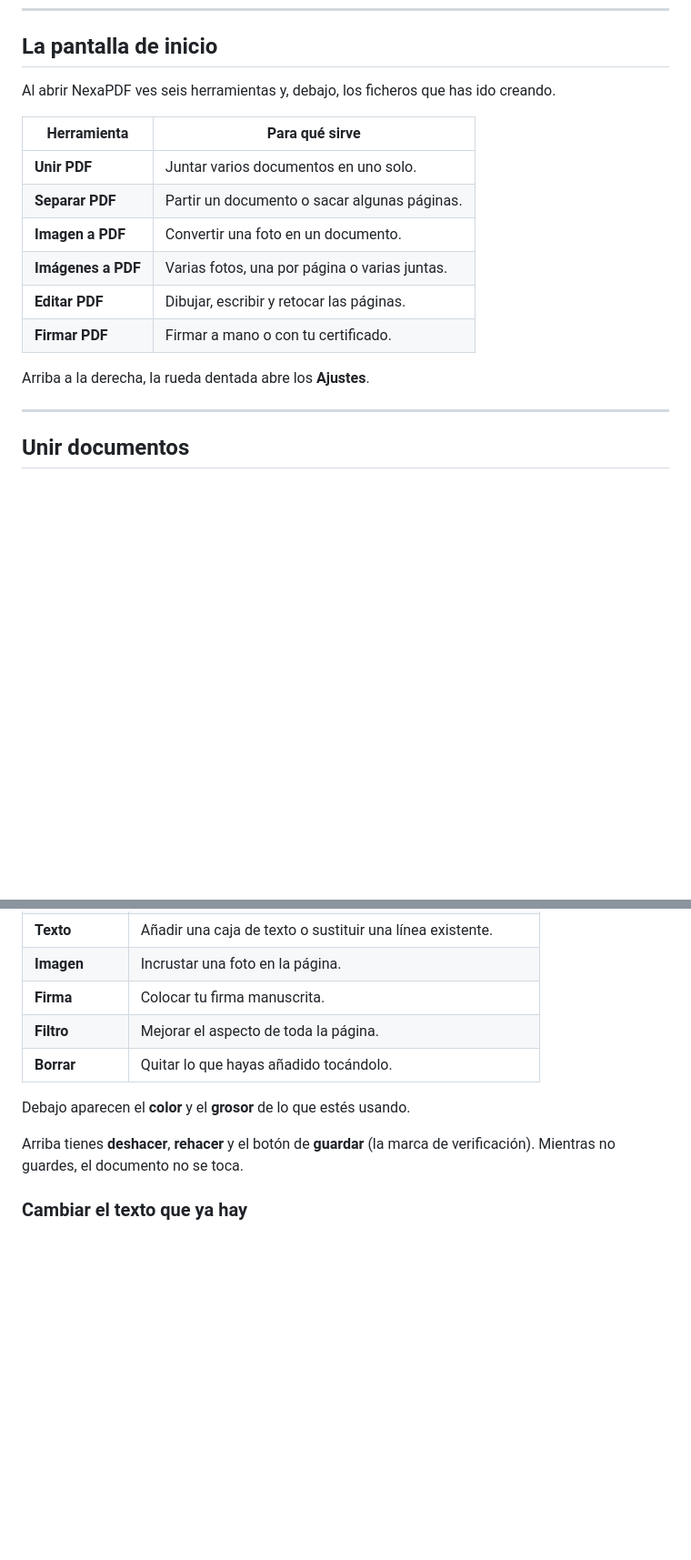
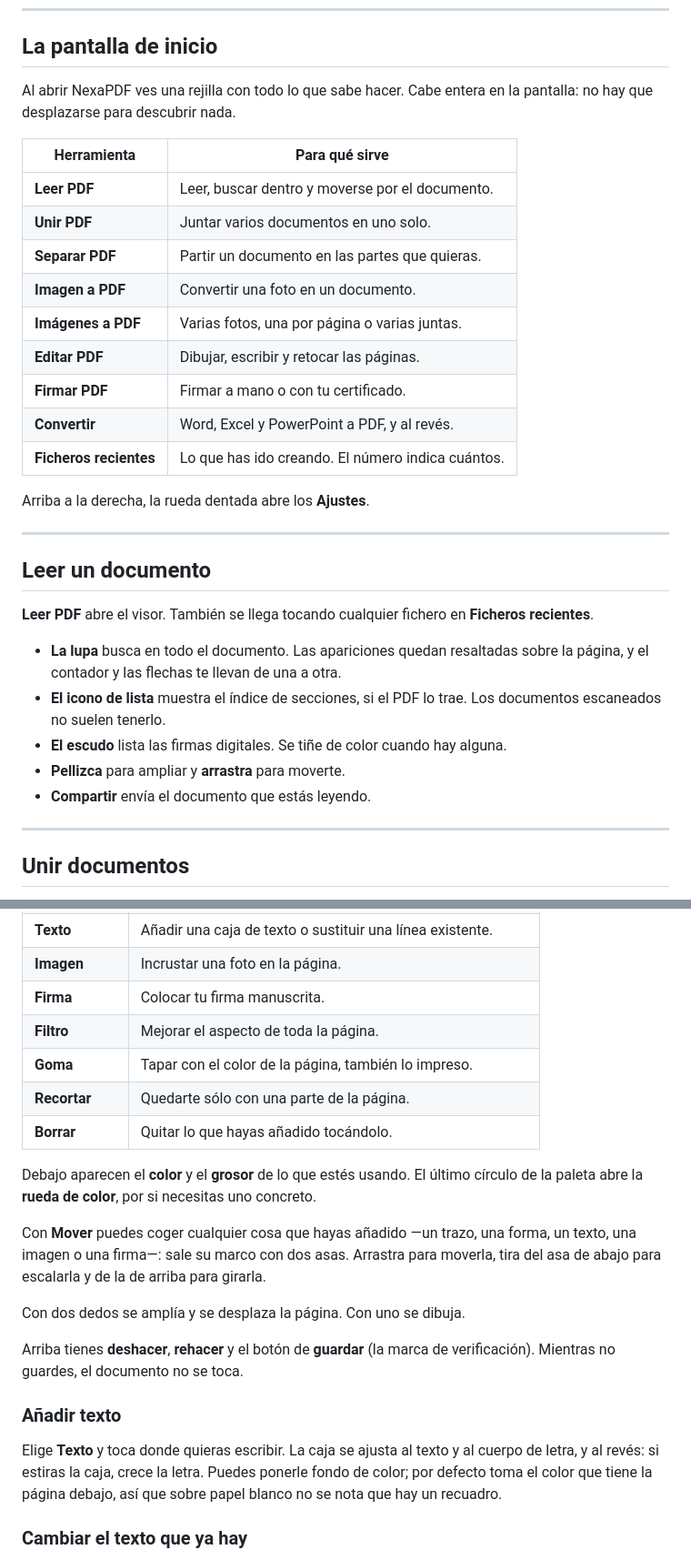
Before and after one commit to braisgaldo/NexaPDF, a Markdown page: docs/MANUAL-USUARIO.md, 2 parts joined by grey strips. Shown at 91% size. Drawn GitHub-style; blank space fills up the shorter version.

```diff
--- a/docs/MANUAL-USUARIO.md
+++ b/docs/MANUAL-USUARIO.md
@@ -16,19 +16,37 @@ a internet, así que tus documentos no pueden salir de él aunque quisieras.
 
 ## La pantalla de inicio
 
-Al abrir NexaPDF ves seis herramientas y, debajo, los ficheros que has ido
-creando.
+Al abrir NexaPDF ves una rejilla con todo lo que sabe hacer. Cabe entera en la
+pantalla: no hay que desplazarse para descubrir nada.
 
 | Herramienta | Para qué sirve |
 |---|---|
+| **Leer PDF** | Leer, buscar dentro y moverse por el documento. |
 | **Unir PDF** | Juntar varios documentos en uno solo. |
-| **Separar PDF** | Partir un documento o sacar algunas páginas. |
+| **Separar PDF** | Partir un documento en las partes que quieras. |
 | **Imagen a PDF** | Convertir una foto en un documento. |
 | **Imágenes a PDF** | Varias fotos, una por página o varias juntas. |
 | **Editar PDF** | Dibujar, escribir y retocar las páginas. |
 | **Firmar PDF** | Firmar a mano o con tu certificado. |
+| **Convertir** | Word, Excel y PowerPoint a PDF, y al revés. |
+| **Ficheros recientes** | Lo que has ido creando. El número indica cuántos. |
 
 Arriba a la derecha, la rueda dentada abre los **Ajustes**.
+
+---
+
+## Leer un documento
+
+**Leer PDF** abre el visor. También se llega tocando cualquier fichero en
+**Ficheros recientes**.
+
+- **La lupa** busca en todo el documento. Las apariciones quedan resaltadas
+  sobre la página, y el contador y las flechas te llevan de una a otra.
+- **El icono de lista** muestra el índice de secciones, si el PDF lo trae. Los
+  documentos escaneados no suelen tenerlo.
+- **El escudo** lista las firmas digitales. Se tiñe de color cuando hay alguna.
+- **Pellizca** para ampliar y **arrastra** para moverte.
+- **Compartir** envía el documento que estás leyendo.
 
 ---
 
@@ -107,12 +130,29 @@ Abajo tienes las herramientas:
 | **Imagen** | Incrustar una foto en la página. |
 | **Firma** | Colocar tu firma manuscrita. |
 | **Filtro** | Mejorar el aspecto de toda la página. |
+| **Goma** | Tapar con el color de la página, también lo impreso. |
+| **Recortar** | Quedarte sólo con una parte de la página. |
 | **Borrar** | Quitar lo que hayas añadido tocándolo. |
 
-Debajo aparecen el **color** y el **grosor** de lo que estés usando.
+Debajo aparecen el **color** y el **grosor** de lo que estés usando. El último
+círculo de la paleta abre la **rueda de color**, por si necesitas uno concreto.
+
+Con **Mover** puedes coger cualquier cosa que hayas añadido —un trazo, una
+forma, un texto, una imagen o una firma—: sale su marco con dos asas. Arrastra
+para moverla, tira del asa de abajo para escalarla y de la de arriba para
+girarla.
+
+Con dos dedos se amplía y se desplaza la página. Con uno se dibuja.
 
 Arriba tienes **deshacer**, **rehacer** y el botón de **guardar** (la marca de
 verificación). Mientras no guardes, el documento no se toca.
+
+### Añadir texto
+
+Elige **Texto** y toca donde quieras escribir. La caja se ajusta al texto y al
+cuerpo de letra, y al revés: si estiras la caja, crece la letra. Puedes ponerle
+fondo de color; por defecto toma el color que tiene la página debajo, así que
+sobre papel blanco no se nota que hay un recuadro.
 
 ### Cambiar el texto que ya hay
 
```
Also changed, not shown: other parts of docs/MANUAL-USUARIO.md (+21 -5 lines), CHANGELOG.md (+44 -0 lines).
